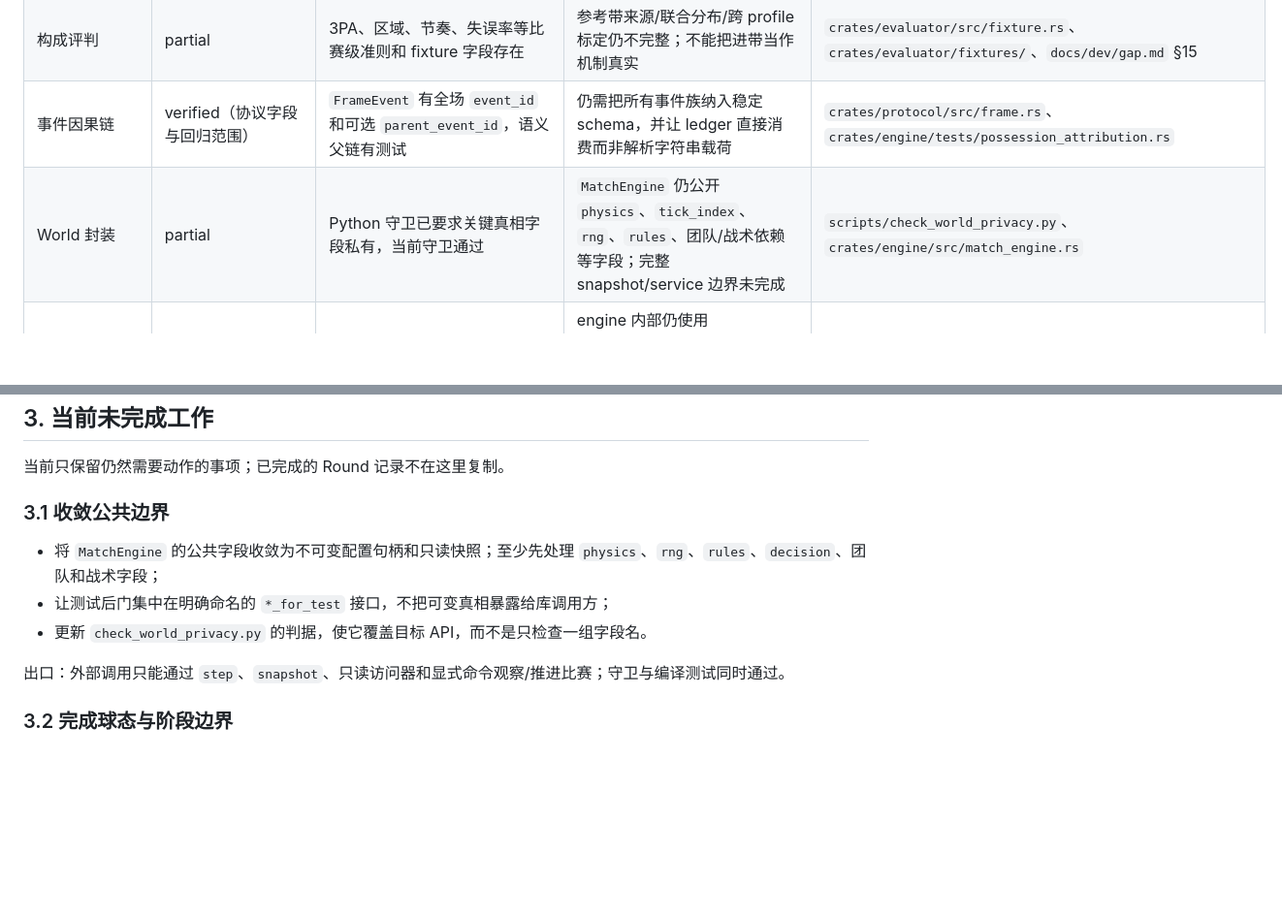
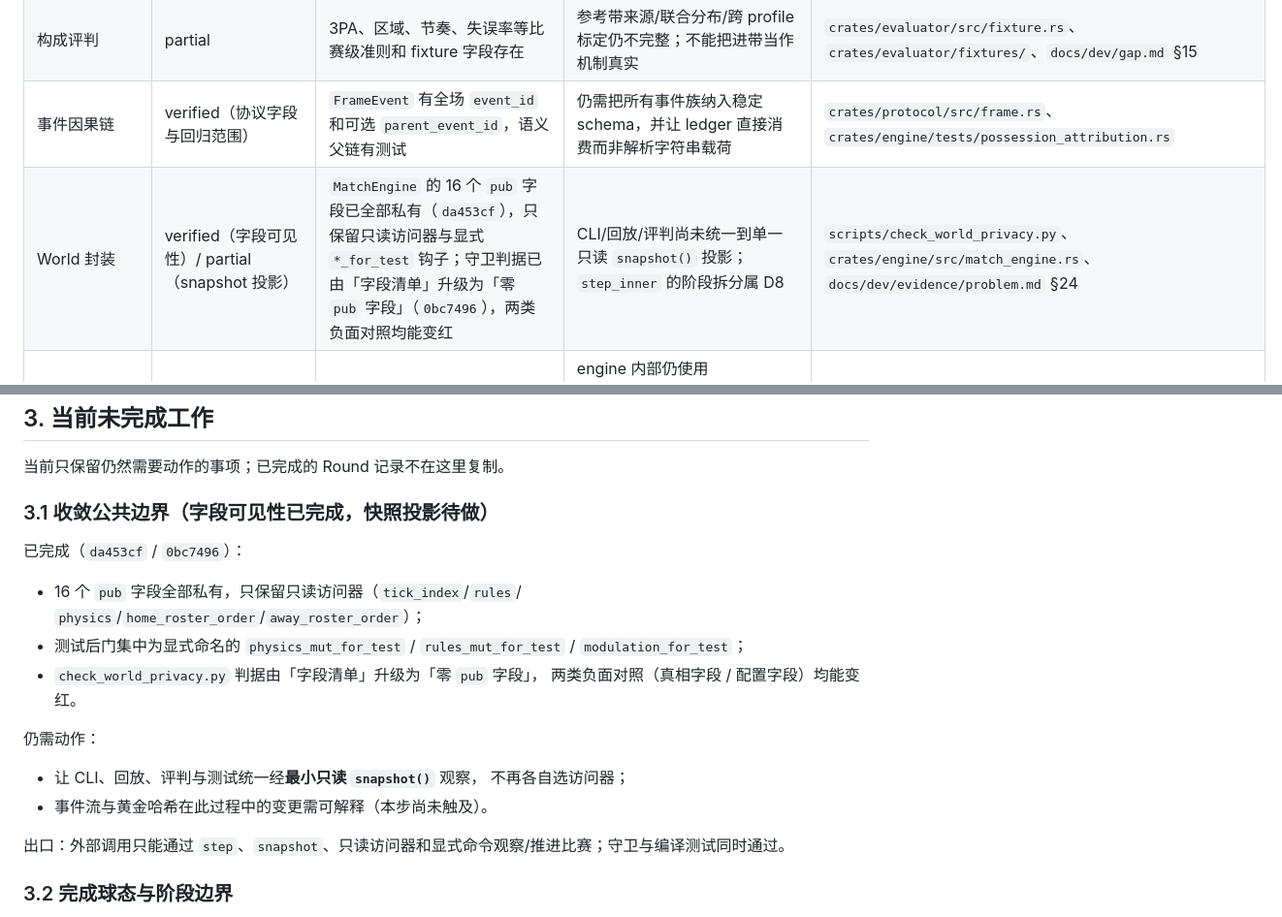
Before and after one commit to disaeye/nba-sim, a Markdown page: docs/dev/status.md, 2 parts joined by grey strips. Shown at 97% size. GitHub-like rendering; blank space fills up the shorter version.

Commit message:
docs(dev): D7 公共边界收敛完成，门矩阵与计划同步
status.md：
- 门矩阵 World 封装行由 partial 改为 verified（字段可见性）/ partial
  （snapshot 投影），列出已完成项与未闭合边界；
- §3.1 拆为「已完成 / 仍需动作」两段，不再把已完成项写成待办。

plan.md（README §1.2 要求它只含未完成工作）：
- D7 标题标注「字段可见性已完成」，新增 §3.1 已完成清单；
- 剩余工作项只保留 snapshot 投影与事件流契约同步；
- 出口门逐条标注达成状态（两条已达成、一条部分、一条已达成）。

验证依据：`./scripts/run-tests.sh` 45 套件全绿、黄金哈希未变、
`cargo check --workspace --all-targets` 与 clippy 均退出码 0、
privacy guard 两类负面对照均变红。

```diff
--- a/docs/dev/status.md
+++ b/docs/dev/status.md
@@ -49,7 +49,7 @@
 | 评判证据模型 | verified（单测范围） | 四态 `Verdict`、固定分母字段、空证据不计通过、Hard gate 使指数失效 | 当前评判准则仍有盲区；`ASSIST_PROFILE` 等明确标记为证据不足 | `crates/evaluator/src/lib.rs`、`crates/evaluator/tests/evaluator.rs` |
 | 构成评判 | partial | 3PA、区域、节奏、失误率等比赛级准则和 fixture 字段存在 | 参考带来源/联合分布/跨 profile 标定仍不完整；不能把进带当作机制真实 | `crates/evaluator/src/fixture.rs`、`crates/evaluator/fixtures/`、`docs/dev/gap.md` §15 |
 | 事件因果链 | verified（协议字段与回归范围） | `FrameEvent` 有全场 `event_id` 和可选 `parent_event_id`，语义父链有测试 | 仍需把所有事件族纳入稳定 schema，并让 ledger 直接消费而非解析字符串载荷 | `crates/protocol/src/frame.rs`、`crates/engine/tests/possession_attribution.rs` |
-| World 封装 | partial | Python 守卫已要求关键真相字段私有，当前守卫通过 | `MatchEngine` 仍公开 `physics`、`tick_index`、`rng`、`rules`、团队/战术依赖等字段；完整 snapshot/service 边界未完成 | `scripts/check_world_privacy.py`、`crates/engine/src/match_engine.rs` |
+| World 封装 | verified（字段可见性）/ partial（snapshot 投影） | `MatchEngine` 的 16 个 `pub` 字段已全部私有（`da453cf`），只保留只读访问器与显式 `*_for_test` 钩子；守卫判据已由「字段清单」升级为「零 `pub` 字段」（`0bc7496`），两类负面对照均能变红 | CLI/回放/评判尚未统一到单一只读 `snapshot()` 投影；`step_inner` 的阶段拆分属 D8 | `scripts/check_world_privacy.py`、`crates/engine/src/match_engine.rs`、`docs/dev/evidence/problem.md` §24 |
 | 球态单一写入口 | partial | domain 转换表、engine `transition_ball_state`、BallState 领域测试存在 | engine 内部仍使用 `BallTrajectoryKind` 别名和多个运行态派生字段；目标 `BallControl × BallMotion` 尚未完成 | `crates/domain/src/flow.rs`、`crates/engine/src/match_engine.rs`、`docs/dev/gap.md` §5 |
 | 主循环阶段化 | partial | 生命周期与子阶段类型存在，事件/不变量在主循环中接入 | `step_inner` 仍是大型编排函数，尚未兑现窄签名静态 Phase 序列 | `crates/engine/src/match_engine.rs`、`docs/architecture.md` §4 |
 | 能力扰动 | partial | 领域 capability 映射、属性扰动测试和 roster 资产存在 | 不是每个能力/倾向维度都已在 CI 中有独立、单调、反事实响应链 | `crates/domain/src/capability.rs`、`crates/engine/tests/attribute_perturbation.rs`、`docs/attributes.md` §2 |
@@ -65,11 +65,22 @@
 
 当前只保留仍然需要动作的事项；已完成的 Round 记录不在这里复制。
 
-### 3.1 收敛公共边界
+### 3.1 收敛公共边界（字段可见性已完成，快照投影待做）
 
-- 将 `MatchEngine` 的公共字段收敛为不可变配置句柄和只读快照；至少先处理 `physics`、`rng`、`rules`、`decision`、团队和战术字段；
-- 让测试后门集中在明确命名的 `*_for_test` 接口，不把可变真相暴露给库调用方；
-- 更新 `check_world_privacy.py` 的判据，使它覆盖目标 API，而不是只检查一组字段名。
+已完成（`da453cf` / `0bc7496`）：
+
+- 16 个 `pub` 字段全部私有，只保留只读访问器（`tick_index`/`rules`/
+  `physics`/`home_roster_order`/`away_roster_order`）；
+- 测试后门集中为显式命名的 `physics_mut_for_test` / `rules_mut_for_test` /
+  `modulation_for_test`；
+- `check_world_privacy.py` 判据由「字段清单」升级为「零 `pub` 字段」，
+  两类负面对照（真相字段 / 配置字段）均能变红。
+
+仍需动作：
+
+- 让 CLI、回放、评判与测试统一经**最小只读 `snapshot()`** 观察，
+  不再各自选访问器；
+- 事件流与黄金哈希在此过程中的变更需可解释（本步尚未触及）。
 
 出口：外部调用只能通过 `step`、`snapshot`、只读访问器和显式命令观察/推进比赛；守卫与编译测试同时通过。
 
```
Also changed, not shown: 1 other file.
